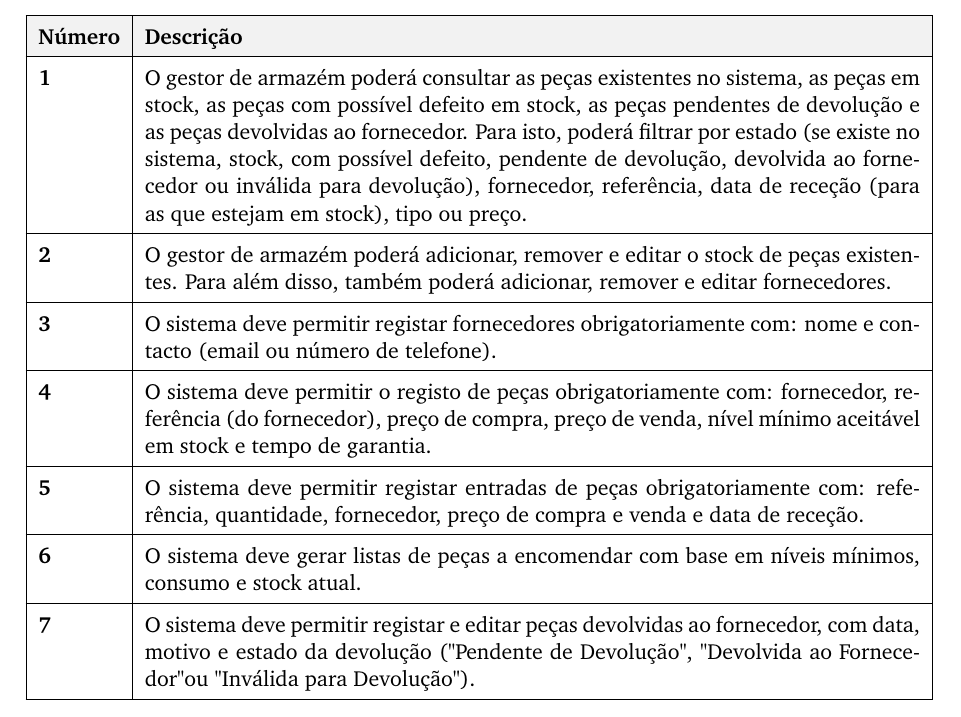
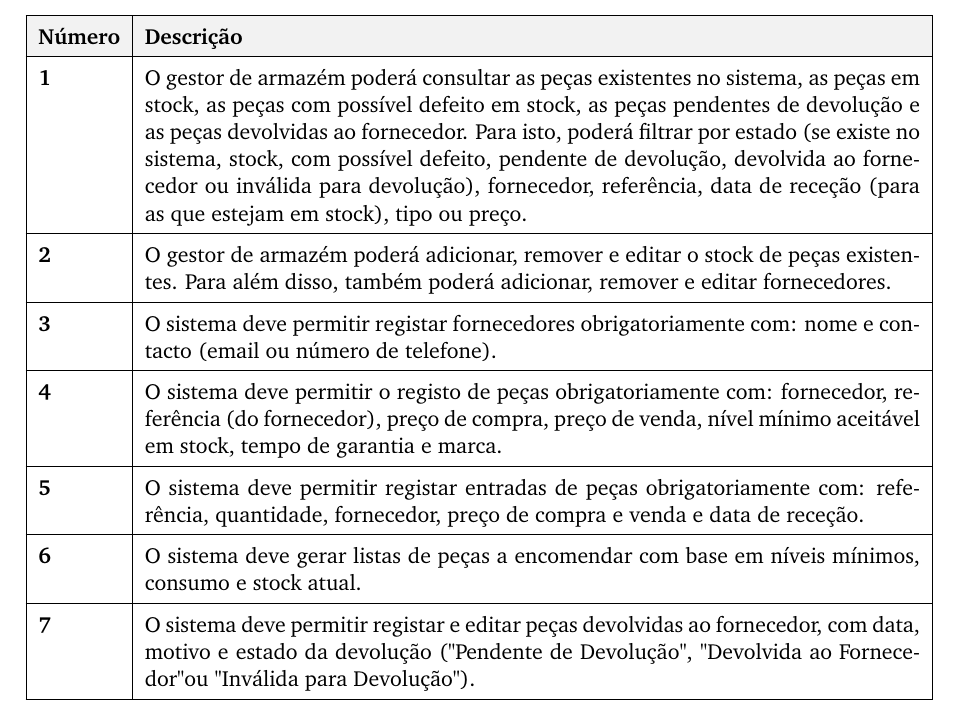
Before and after one commit to darteescar/LI4, a LaTeX document (requisitos/requisitos_consolidados_atualizado.tex): part of page 3 of 6, cut so that both start at the same text. Compiled offline with pdfLaTeX.

Commit message:
add marca

```diff
--- a/requisitos/requisitos_consolidados_atualizado.tex
+++ b/requisitos/requisitos_consolidados_atualizado.tex
@@ -81,7 +81,7 @@
 		\textbf{1} & O gestor de armazém poderá consultar as peças existentes no sistema, as peças em stock, as peças com possível defeito em stock, as peças pendentes de devolução e as peças devolvidas ao fornecedor. Para isto, poderá filtrar por estado (se existe no sistema, stock, com possível defeito, pendente de devolução, devolvida ao fornecedor ou inválida para devolução), fornecedor, referência, data de receção (para as que estejam em stock), tipo ou preço. \\ \hline
 		\textbf{2} & O gestor de armazém poderá adicionar, remover e editar o stock de peças existentes. Para além disso, também poderá adicionar, remover e editar fornecedores. \\ \hline
 		\textbf{3} & O sistema deve permitir registar fornecedores obrigatoriamente com: nome e contacto (email ou número de telefone). \\ \hline
-		\textbf{4} & O sistema deve permitir o registo de peças obrigatoriamente com: fornecedor, referência (do fornecedor), preço de compra, preço de venda, nível mínimo aceitável em stock e tempo de garantia. \\ \hline
+		\textbf{4} & O sistema deve permitir o registo de peças obrigatoriamente com: fornecedor, referência (do fornecedor), preço de compra, preço de venda, nível mínimo aceitável em stock, tempo de garantia e marca. \\ \hline
 		\textbf{5} & O sistema deve permitir registar entradas de peças obrigatoriamente com: referência, quantidade, fornecedor, preço de compra e venda e data de receção. \\ \hline
 		\textbf{6} & O sistema deve gerar listas de peças a encomendar com base em níveis mínimos, consumo e stock atual. \\ \hline
 		\textbf{7} & O sistema deve permitir registar e editar peças devolvidas ao fornecedor, com data, motivo e estado da devolução ("Pendente de Devolução", "Devolvida ao Fornecedor" ou "Inválida para Devolução"). \\ \hline
```
Also changed, not shown: requisitos/entrevista_gerente.pdf, requisitos/entrevista_mecanico.pdf, requisitos/entrevista_secretaria.pdf, requisitos/requisitos_consolidados.pdf, requisitos/requisitos_consolidados_atualizado.pdf, 2 other files.
